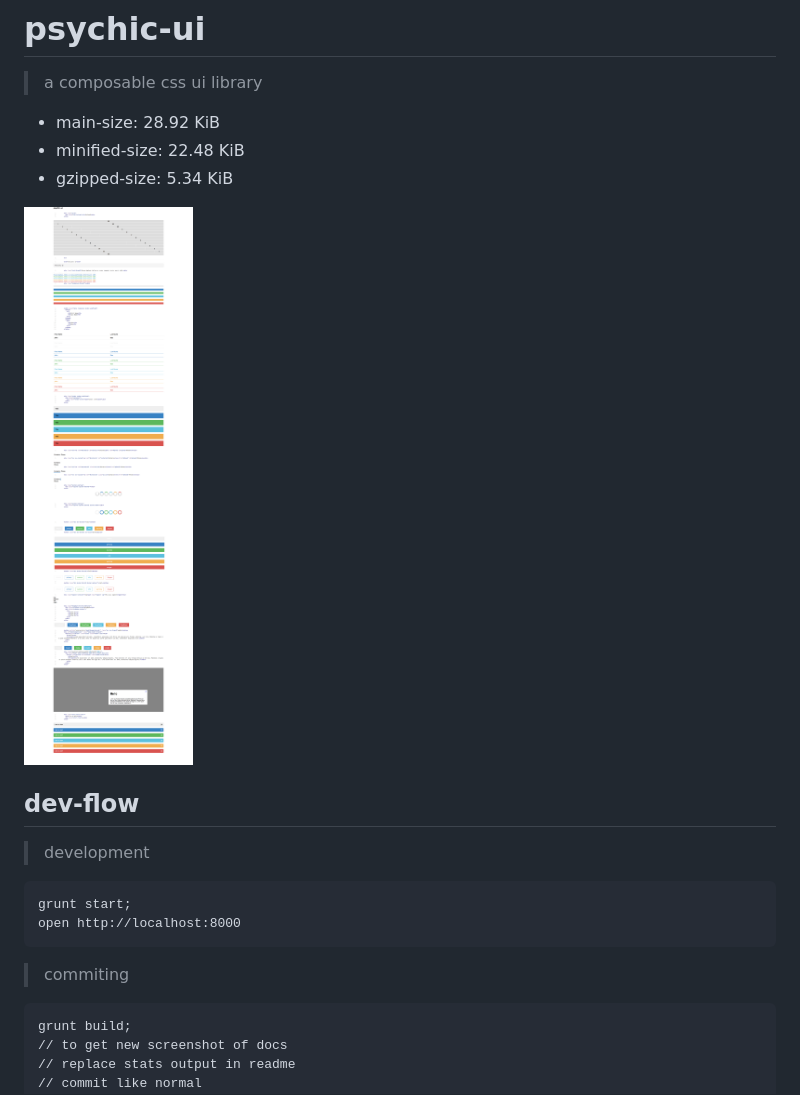
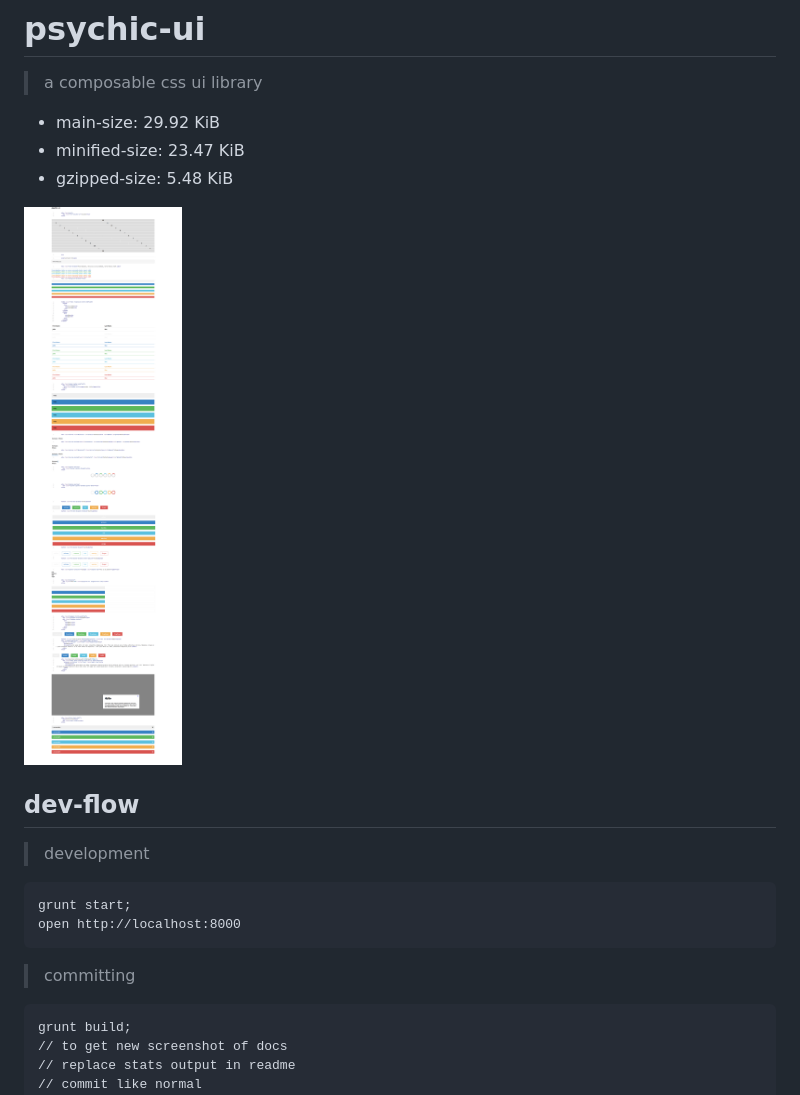
Before and after one commit to gabrielcsapo/psychic.css, a Markdown page: README.md, the part around the change. Rendered like a GitHub page; pictures changed too: examples/assets/doc.png.

````diff
--- a/README.md
+++ b/README.md
@@ -1,9 +1,9 @@
 # psychic-ui
 
 > a composable css ui library
-- main-size: 28.92 KiB
-- minified-size: 22.48 KiB
-- gzipped-size: 5.34 KiB
+- main-size: 29.92 KiB
+- minified-size: 23.47 KiB
+- gzipped-size: 5.48 KiB
 
 ![Doc Page](examples/assets/doc.png)
 
@@ -16,7 +16,7 @@ grunt start;
 open http://localhost:8000
 ```
 
-> commiting
+> committing
 
 ```
 grunt build;
````
Also changed, not shown: 9 other files.
